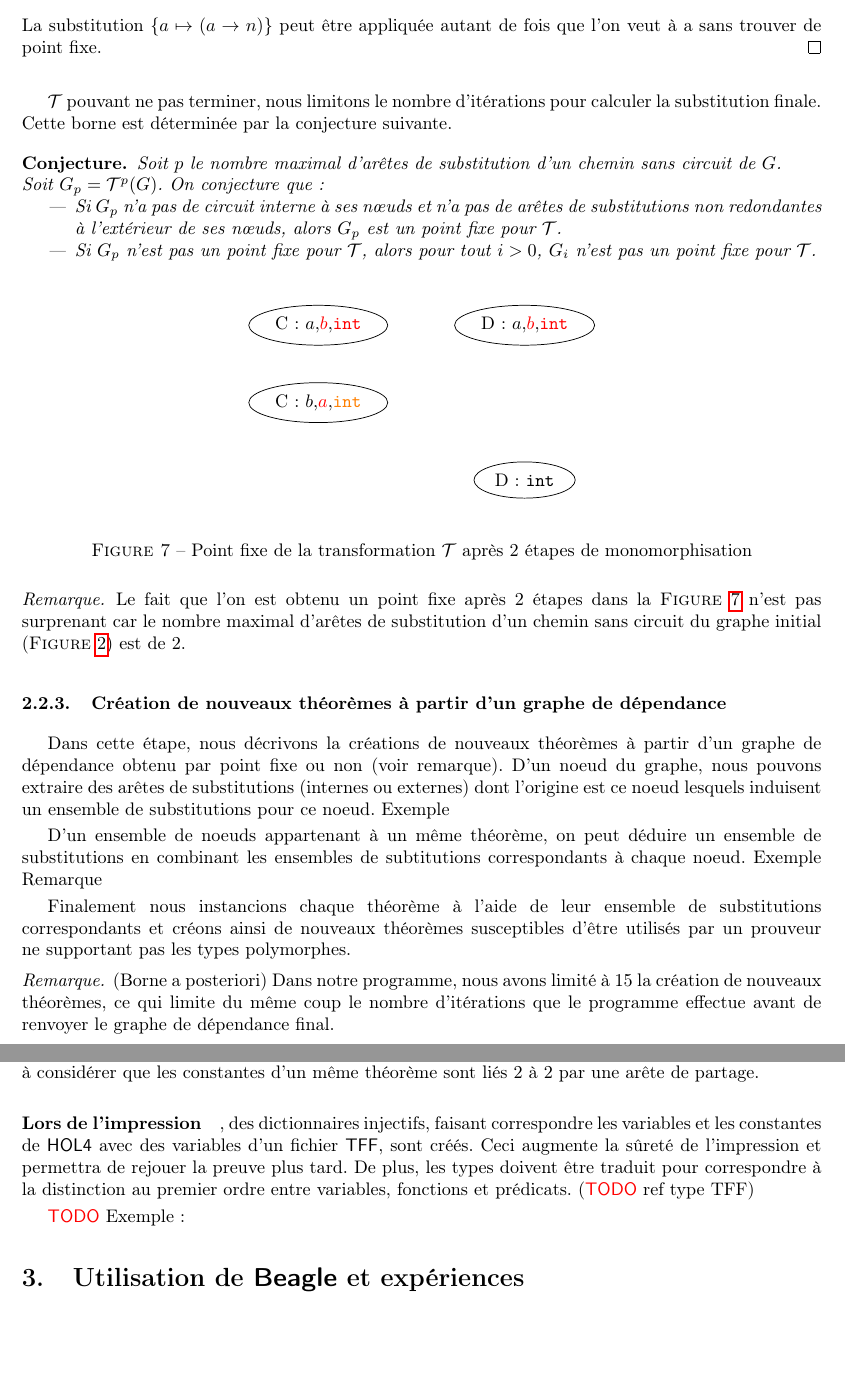
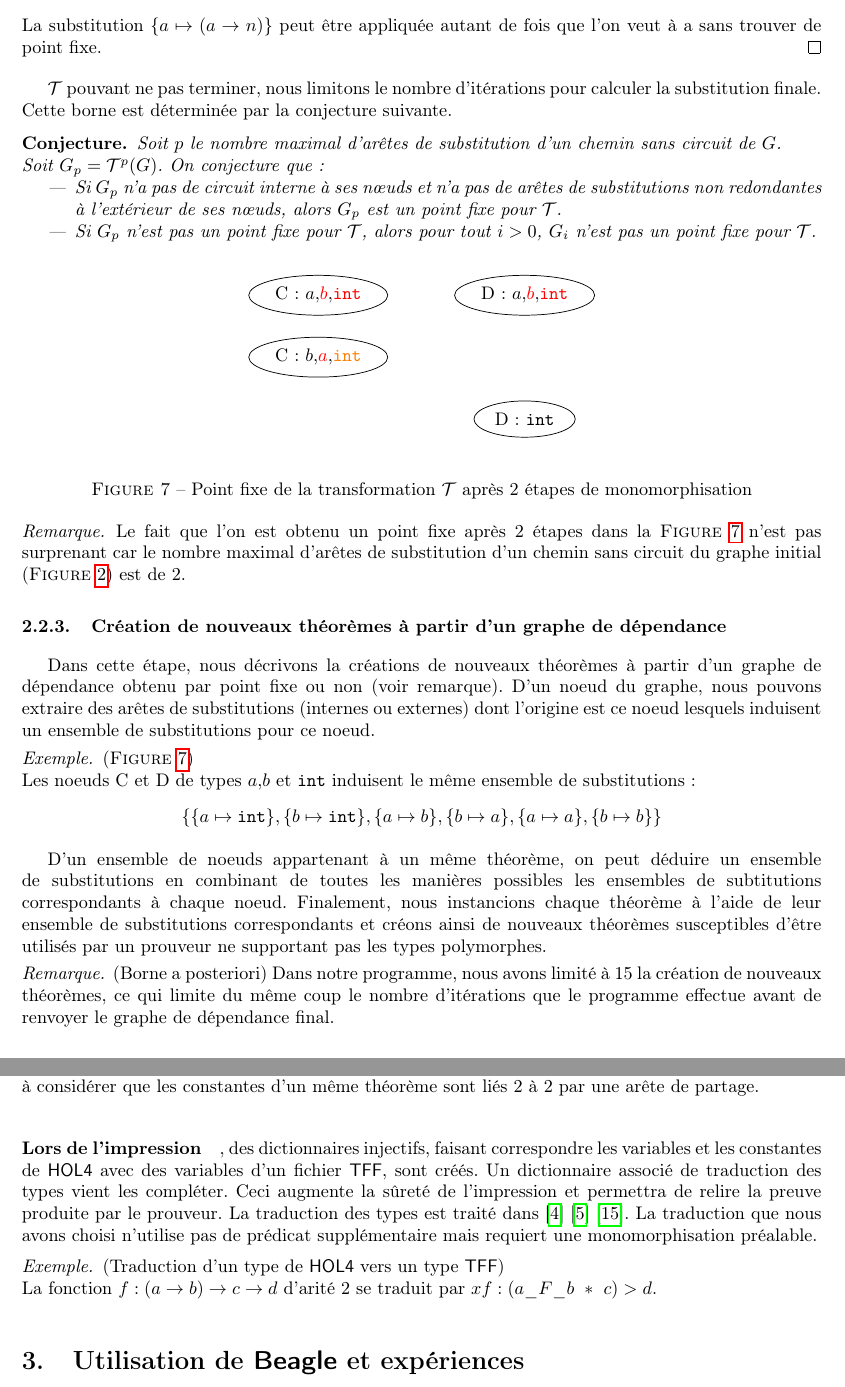
Before and after one commit to barakeel/HOLtoTFF, a LaTeX paper (paper/JFLA14/jfla.tex, which reads paper/JFLA14/traduction.tex): two parts of pages 8 and 9 of 15, joined at a grey line, cut so that both start at the same text, the shorter picture padded with empty space. Compiled offline with pdfLaTeX.

Commit message:
references

```diff
--- a/paper/JFLA14/traduction.tex
+++ b/paper/JFLA14/traduction.tex
@@ -372,9 +370,10 @@ Soit $p$ le nombre maximal d'arêtes de substitution d'un chemin sans circuit de
 \begin{tikzpicture}[node distance = 3cm, auto]
   \node [cloud, fill=white,node distance = 3cm] (c11)
   {C: $a$,{\color{red} $b$},{\color{red} $\text{\verb!int!}$}};
-  \node [cloud, fill=white, right of=c11,node distance = 4cm] (c12) {D: $a$,{\color{red} $b$},{\color{red} $\text{\verb!int!}$}};
-  \node [cloud, fill=white, below of=c11,node distance = 1.5cm] (c21) {C: $b$,{\color{red} $a$},{\color{orange} $\text{\verb!int!}$}};
-  \node [cloud, fill=white, below of=c12,node distance = 3cm] (c32) {D: $\text{\verb!int!}$};
+  \node [cloud, fill=white, right of=c11,node distance = 4cm] (c12)
+  {D: $a$,{\color{red} $b$},{\color{red} $\text{\verb!int!}$}};
+  \node [cloud, fill=white, below of=c11,node distance = 1.2cm] (c21) {C: $b$,{\color{red} $a$},{\color{orange} $\text{\verb!int!}$}};
+  \node [cloud, fill=white, below of=c12,node distance = 2.4cm] (c32) {D: $\text{\verb!int!}$};
 \end{tikzpicture}
 \end{center}
 \caption{Point fixe de la transformation $\mathcal{T}$ après 2 étapes de monomorphisation}
@@ -389,13 +388,19 @@ Le fait que l'on est obtenu un point fixe après 2 étapes dans la \textsc{Figur
 
 Dans cette étape, nous décrivons la créations de nouveaux théorèmes à partir d'un graphe de dépendance obtenu par point fixe ou non (voir remarque).
 D'un noeud du graphe, nous pouvons extraire des arêtes de substitutions (internes ou externes) dont l'origine est ce noeud lesquels induisent un ensemble de substitutions pour ce noeud.
-Exemple
+\begin{example} (\textsc{Figure}~\ref{fig:point_fixe})
+\\ Les noeuds C et D de types $a$,$b$ et $\text{\verb!int!}$ induisent le même ensemble de substitutions:
+ \[\{\{a \mapsto \text{\verb!int!}\},
+    \{b \mapsto \text{\verb!int!}\},
+    \{a \mapsto b \},
+    \{b \mapsto a \},
+    \{a \mapsto a \},
+    \{b \mapsto b \}
+\}\]
+\end{example}
 
-D'un ensemble de noeuds appartenant à un même théorème, on peut déduire un ensemble de substitutions en combinant les ensembles de subtitutions correspondants à chaque noeud.
-Exemple
-Remarque
-
-Finalement nous instancions chaque théorème à l'aide de leur ensemble de substitutions correspondants et créons ainsi de nouveaux théorèmes susceptibles d'être utilisés par un prouveur ne supportant pas les types polymorphes.
+D'un ensemble de noeuds appartenant à un même théorème, on peut déduire un ensemble de substitutions en combinant de toutes les manières possibles les ensembles de subtitutions correspondants à chaque noeud.
+Finalement, nous instancions chaque théorème à l'aide de leur ensemble de substitutions correspondants et créons ainsi de nouveaux théorèmes susceptibles d'être utilisés par un prouveur ne supportant pas les types polymorphes.
 
 
 
@@ -410,6 +415,8 @@ Dans cette partie, nous présentons quelques détails techniques concernant notr
 
 \paragraph{Lors de la monomorphisation} , un graphe est implémenté par une liste de listes, chaque liste contenant les constantes d'un même théorèmes ainsi que les constantes créés par la répétition de la transformation. Les arêtes ne sont pas représentées, car toutes les constantes d'un même théorème sont instanciées avec les substitutions générées par ces mêmes constantes, ce qui théoriquement revient à considérer que les constantes d'un même théorème sont liés 2 à 2 par une arête de partage.
 
-\paragraph{Lors de l'impression}, des dictionnaires injectifs, faisant correspondre les variables et les constantes de \holfour avec des variables d'un fichier \tff, sont créés. Ceci augmente la sûreté de l'impression et permettra de rejouer la preuve plus tard. De plus, les types doivent être traduit pour correspondre à la distinction au premier ordre entre variables, fonctions et prédicats. (\todo ref type TFF)
+\paragraph{Lors de l'impression}, des dictionnaires injectifs, faisant correspondre les variables et les constantes de \holfour avec des variables d'un fichier \tff, sont créés. Un dictionnaire associé de traduction des types vient les compléter. Ceci augmente la sûreté de l'impression et permettra de relire la preuve produite par le prouveur. La traduction des types est traité dans \cite{Blanchette12}\cite{BlanchetteBPS13}\cite{MengP08}. La traduction que nous avons choisi n'utilise pas de prédicat supplémentaire mais requiert une monomorphisation préalable.
 
-\todo Exemple:
+\begin{example} (Traduction d'un type de \holfour vers un type \tff)
+\\La fonction $f: (a \rightarrow b) \rightarrow c \rightarrow d $ d'arité 2 se traduit par  $xf:(a\_F\_b\ *\ c) > d$.
+\end{example}
```
Also changed, not shown: paper/JFLA14/experiences.tex (+2 -2 lines), paper/JFLA14/traduction.tex (14 more changed lines).
